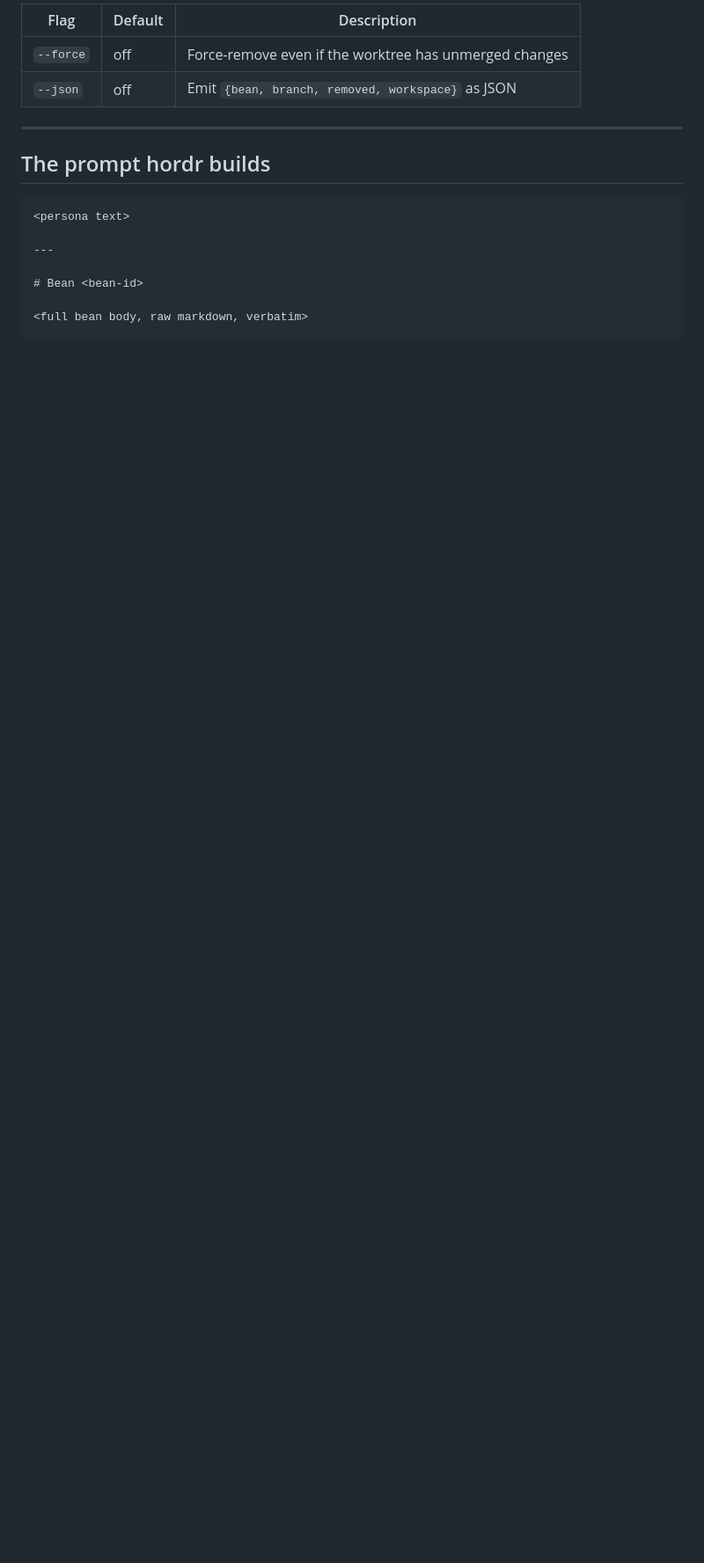
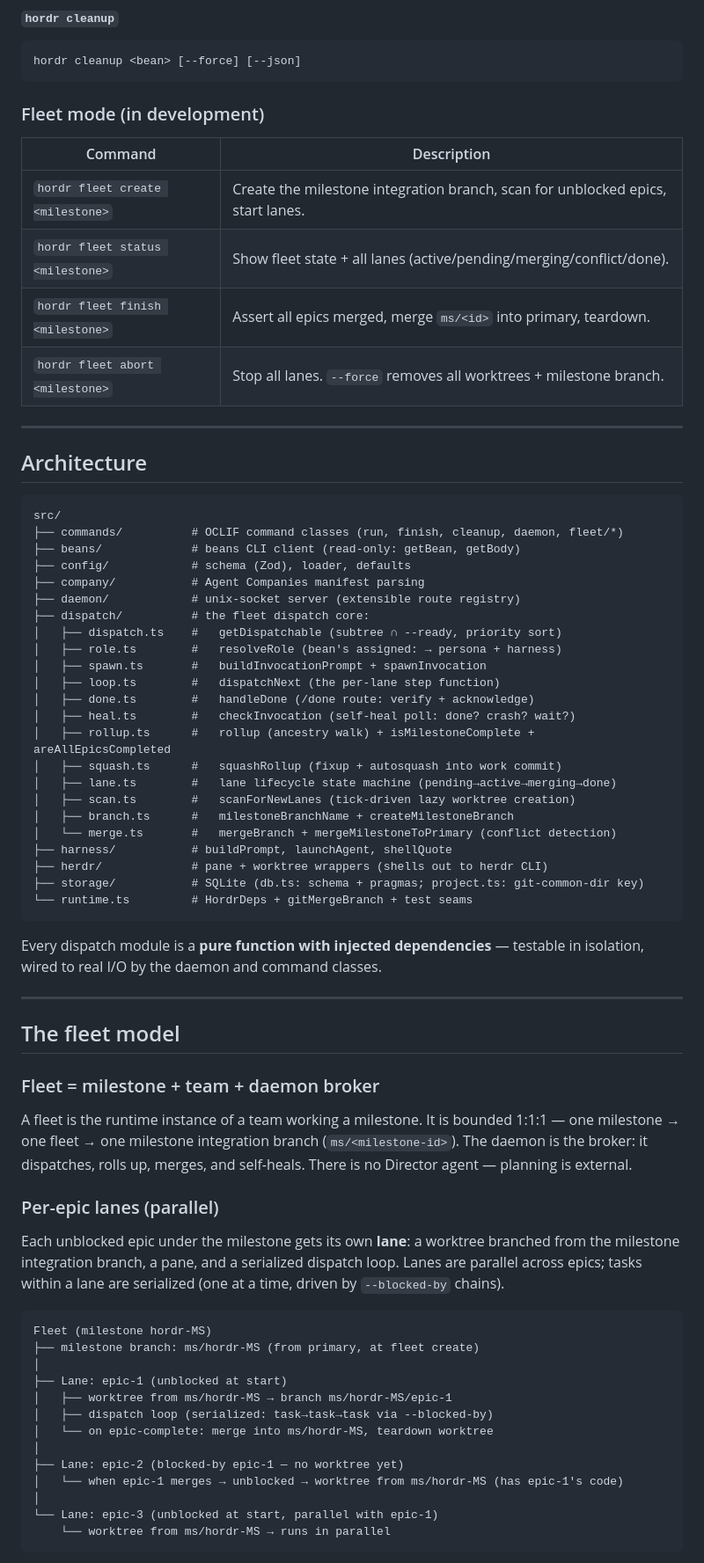
Before and after one commit to xeroc/hordr, a Markdown page: README.md, the part around one of its changes. Shown at 88% size. GitHub-like rendering; blank space fills up the shorter version.

````diff
--- a/README.md
+++ b/README.md
@@ -306,20 +393,83 @@ When `company.path` is set (or `HORDR_COMPANY` + `HORDR_PROJECT` env vars are),
 
-| Flag      | Default | Description                                            |
-| --------- | ------- | ------------------------------------------------------ |
-| `--force` | off     | Force-remove even if the worktree has unmerged changes |
-| `--json`  | off     | Emit `{bean, branch, removed, workspace}` as JSON      |
+#### `hordr cleanup`
+
+```bash
+hordr cleanup <bean> [--force] [--json]
+```
+
+### Fleet mode (in development)
+
+| Command                          | Description                                                                     |
+| -------------------------------- | ------------------------------------------------------------------------------- |
+| `hordr fleet create <milestone>` | Create the milestone integration branch, scan for unblocked epics, start lanes. |
+| `hordr fleet status <milestone>` | Show fleet state + all lanes (active/pending/merging/conflict/done).            |
+| `hordr fleet finish <milestone>` | Assert all epics merged, merge `ms/<id>` into primary, teardown.                |
+| `hordr fleet abort <milestone>`  | Stop all lanes. `--force` removes all worktrees + milestone branch.             |
 
 ---
 
-## The prompt hordr builds
+## Architecture
 
 ```
-<persona text>
+src/
+├── commands/          # OCLIF command classes (run, finish, cleanup, daemon, fleet/*)
+├── beans/             # beans CLI client (read-only: getBean, getBody)
+├── config/            # schema (Zod), loader, defaults
+├── company/           # Agent Companies manifest parsing
+├── daemon/            # unix-socket server (extensible route registry)
+├── dispatch/          # the fleet dispatch core:
+│   ├── dispatch.ts    #   getDispatchable (subtree ∩ --ready, priority sort)
+│   ├── role.ts        #   resolveRole (bean's assigned: → persona + harness)
+│   ├── spawn.ts       #   buildInvocationPrompt + spawnInvocation
+│   ├── loop.ts        #   dispatchNext (the per-lane step function)
+│   ├── done.ts        #   handleDone (/done route: verify + acknowledge)
+│   ├── heal.ts        #   checkInvocation (self-heal poll: done? crash? wait?)
+│   ├── rollup.ts      #   rollup (ancestry walk) + isMilestoneComplete + areAllEpicsCompleted
+│   ├── squash.ts      #   squashRollup (fixup + autosquash into work commit)
+│   ├── lane.ts        #   lane lifecycle state machine (pending→active→merging→done)
+│   ├── scan.ts        #   scanForNewLanes (tick-driven lazy worktree creation)
+│   ├── branch.ts      #   milestoneBranchName + createMilestoneBranch
+│   └── merge.ts       #   mergeBranch + mergeMilestoneToPrimary (conflict detection)
+├── harness/           # buildPrompt, launchAgent, shellQuote
+├── herdr/             # pane + worktree wrappers (shells out to herdr CLI)
+├── storage/           # SQLite (db.ts: schema + pragmas; project.ts: git-common-dir key)
+└── runtime.ts         # HordrDeps + gitMergeBranch + test seams
+```
+
+Every dispatch module is a **pure function with injected dependencies** —
+testable in isolation, wired to real I/O by the daemon and command classes.
 
 ---
 
-# Bean <bean-id>
+## The fleet model
 
-<full bean body, raw markdown, verbatim>
+### Fleet = milestone + team + daemon broker
+
+A fleet is the runtime instance of a team working a milestone. It is bounded
+1:1:1 — one milestone → one fleet → one milestone integration branch
+(`ms/<milestone-id>`). The daemon is the broker: it dispatches, rolls up, merges,
+and self-heals. There is no Director agent — planning is external.
+
+### Per-epic lanes (parallel)
+
+Each unblocked epic under the milestone gets its own **lane**: a worktree
+branched from the milestone integration branch, a pane, and a serialized
+dispatch loop. Lanes are parallel across epics; tasks within a lane are
+serialized (one at a time, driven by `--blocked-by` chains).
+
+```
+Fleet (milestone hordr-MS)
+├── milestone branch: ms/hordr-MS (from primary, at fleet create)
+│
+├── Lane: epic-1 (unblocked at start)
+│   ├── worktree from ms/hordr-MS → branch ms/hordr-MS/epic-1
+│   ├── dispatch loop (serialized: task→task→task via --blocked-by)
+│   └── on epic-complete: merge into ms/hordr-MS, teardown worktree
+│
+├── Lane: epic-2 (blocked-by epic-1 — no worktree yet)
+│   └── when epic-1 merges → unblocked → worktree from ms/hordr-MS (has epic-1's code)
+│
+└── Lane: epic-3 (unblocked at start, parallel with epic-1)
+    └── worktree from ms/hordr-MS → runs in parallel
 ```
 
````
Also changed, not shown: other parts of README.md (+343 -304 lines).
